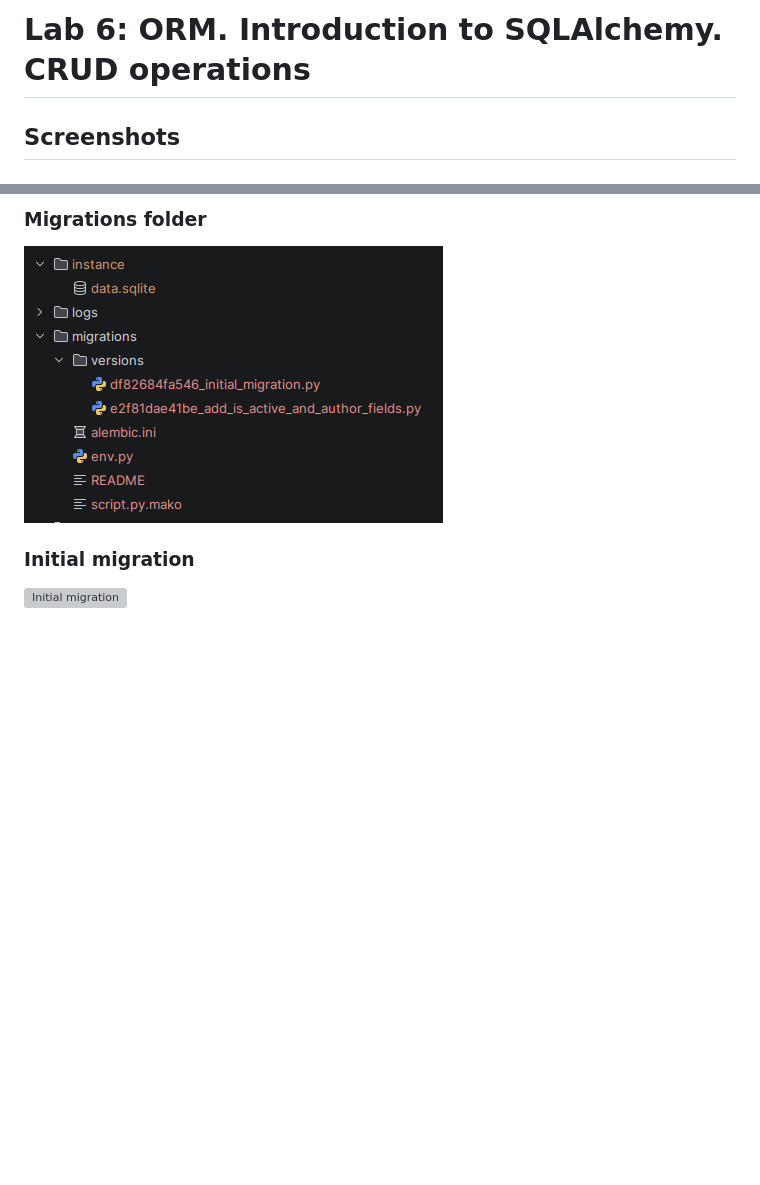
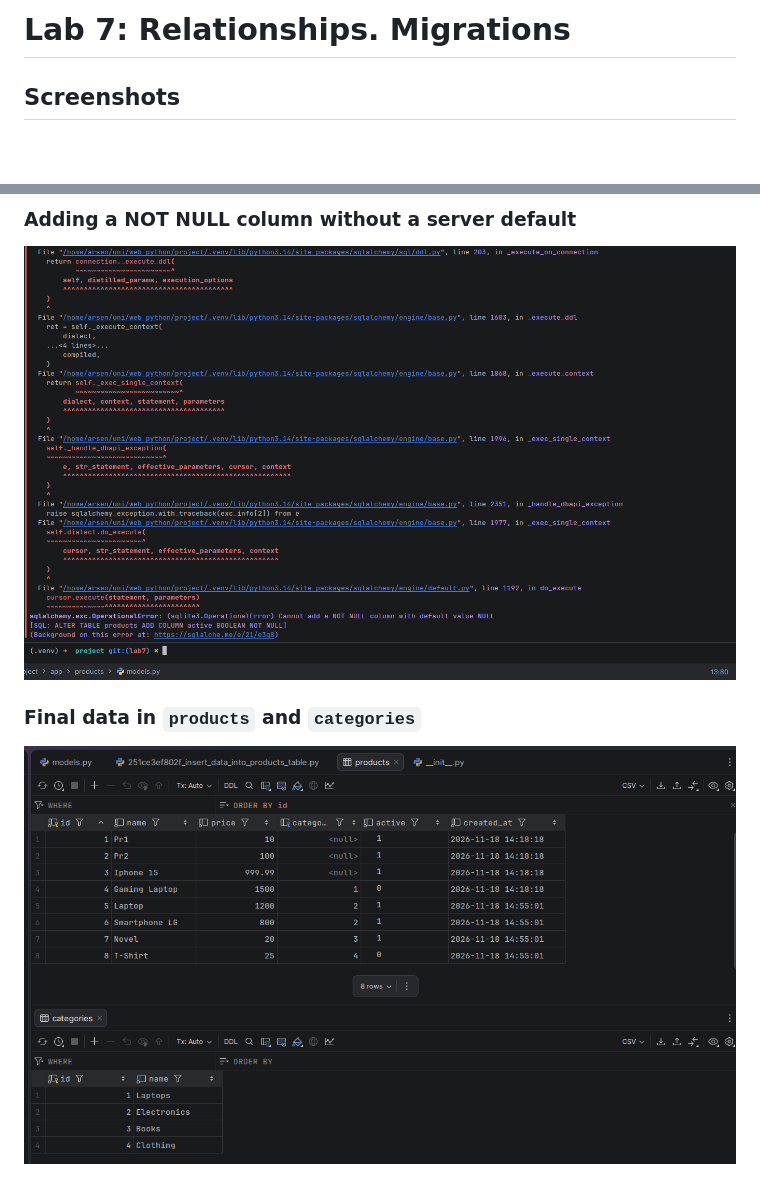
Before and after one commit to arsensmetaniak24-code/flask-app-lab, a Markdown page: README.md, 2 parts joined by grey strips. GitHub-like rendering; pictures changed too: .github/assets/lab7/final_data.png (added); blank space fills up the shorter version; grey boxes are pictures that could not be loaded.

Commit message:
docs: update README.md

```diff
--- a/README.md
+++ b/README.md
@@ -1,4 +1,4 @@
-# Lab 6: ORM. Introduction to SQLAlchemy. CRUD operations
+# Lab 7: Relationships. Migrations
 
 ## Screenshots
 
@@ -10,7 +10,7 @@
 
-### Migrations folder
-![Migrations folder](.github/assets/lab6/task3_migrations_folder.png)
+### Adding a NOT NULL column without a server default
+![Adding a NOT NULL column without a server default](.github/assets/lab7/default-not-null-error.png)
 
-### Initial migration
-![Initial migration](.github/assets/lab6/task3_migration1.png)
+### Final data in `products` and `categories`
+![Final data in products and categories](.github/assets/lab7/final_data.png)
 
```
Also changed, not shown: other parts of README.md (+6 -30 lines), .github/assets/lab7/migration_history.png (added).
